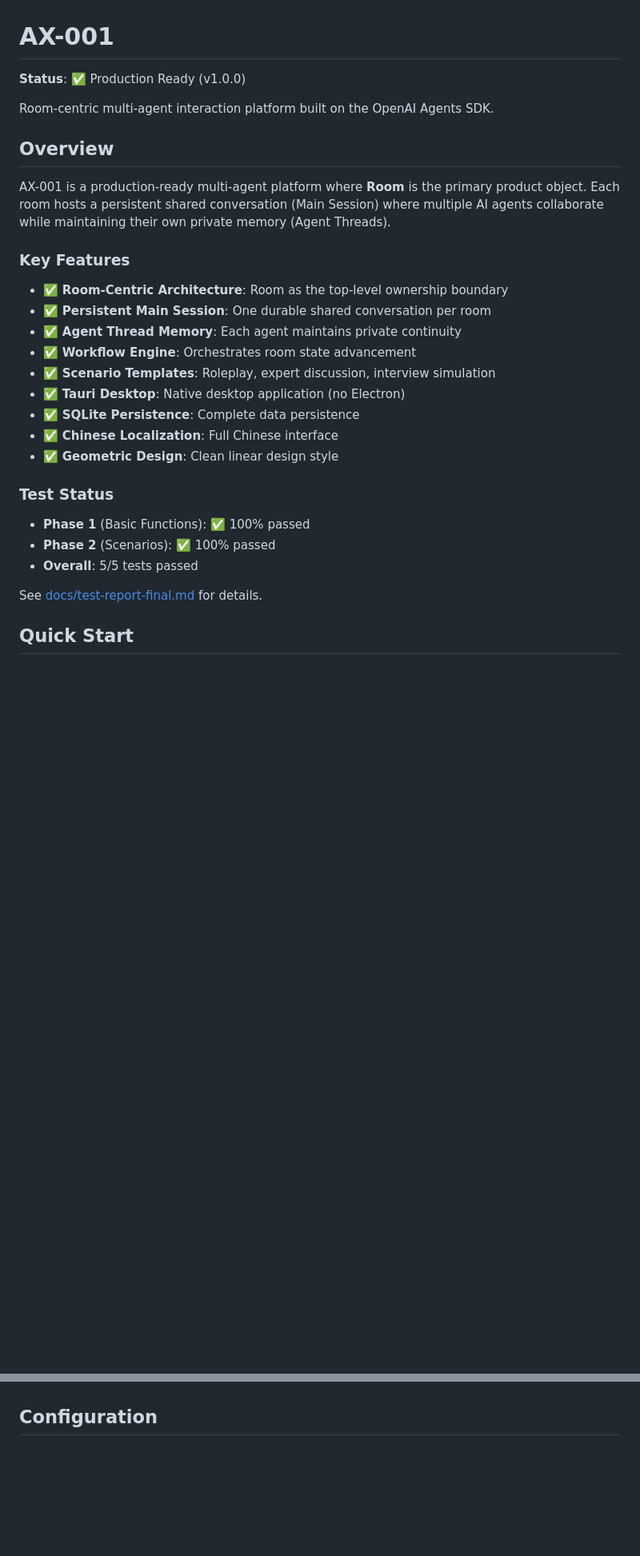
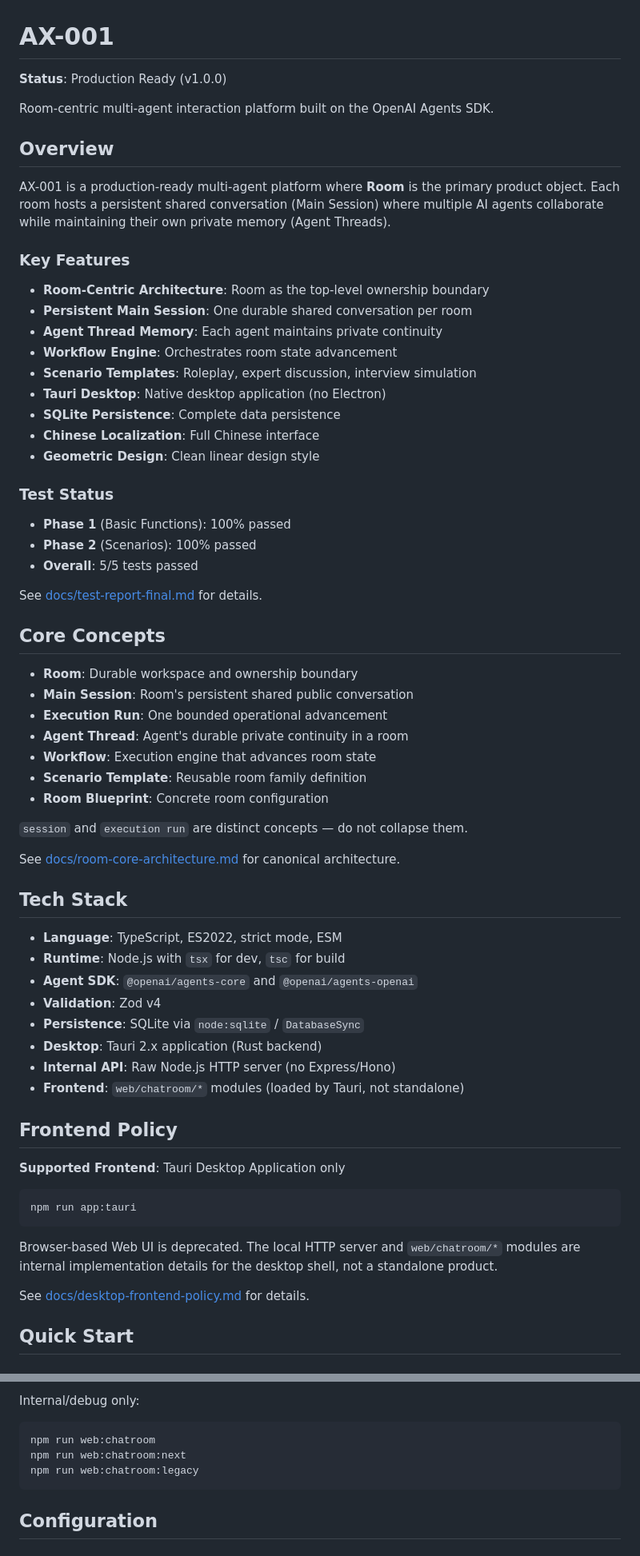
Before and after one commit to ColXia/AX-001, a Markdown page: README.md, 2 parts joined by grey strips. Shown at 80% size. GitHub-like rendering; blank space fills up the shorter version.

````diff
--- a/README.md
+++ b/README.md
@@ -1,6 +1,6 @@
 # AX-001
 
-**Status**: ✅ Production Ready (v1.0.0)
+**Status**: Production Ready (v1.0.0)
 
 Room-centric multi-agent interaction platform built on the OpenAI Agents SDK.
 
@@ -10,23 +10,60 @@ AX-001 is a production-ready multi-agent platform where **Room** is the primary
 
 ### Key Features
 
-- ✅ **Room-Centric Architecture**: Room as the top-level ownership boundary
-- ✅ **Persistent Main Session**: One durable shared conversation per room
-- ✅ **Agent Thread Memory**: Each agent maintains private continuity
-- ✅ **Workflow Engine**: Orchestrates room state advancement
-- ✅ **Scenario Templates**: Roleplay, expert discussion, interview simulation
-- ✅ **Tauri Desktop**: Native desktop application (no Electron)
-- ✅ **SQLite Persistence**: Complete data persistence
-- ✅ **Chinese Localization**: Full Chinese interface
-- ✅ **Geometric Design**: Clean linear design style
+- **Room-Centric Architecture**: Room as the top-level ownership boundary
+- **Persistent Main Session**: One durable shared conversation per room
+- **Agent Thread Memory**: Each agent maintains private continuity
+- **Workflow Engine**: Orchestrates room state advancement
+- **Scenario Templates**: Roleplay, expert discussion, interview simulation
+- **Tauri Desktop**: Native desktop application (no Electron)
+- **SQLite Persistence**: Complete data persistence
+- **Chinese Localization**: Full Chinese interface
+- **Geometric Design**: Clean linear design style
 
 ### Test Status
 
-- **Phase 1** (Basic Functions): ✅ 100% passed
-- **Phase 2** (Scenarios): ✅ 100% passed
+- **Phase 1** (Basic Functions): 100% passed
+- **Phase 2** (Scenarios): 100% passed
 - **Overall**: 5/5 tests passed
 
 See [docs/test-report-final.md](docs/test-report-final.md) for details.
+
+## Core Concepts
+
+- **Room**: Durable workspace and ownership boundary
+- **Main Session**: Room's persistent shared public conversation
+- **Execution Run**: One bounded operational advancement
+- **Agent Thread**: Agent's durable private continuity in a room
+- **Workflow**: Execution engine that advances room state
+- **Scenario Template**: Reusable room family definition
+- **Room Blueprint**: Concrete room configuration
+
+`session` and `execution run` are distinct concepts — do not collapse them.
+
+See [docs/room-core-architecture.md](docs/room-core-architecture.md) for canonical architecture.
+
+## Tech Stack
+
+- **Language**: TypeScript, ES2022, strict mode, ESM
+- **Runtime**: Node.js with `tsx` for dev, `tsc` for build
+- **Agent SDK**: `@openai/agents-core` and `@openai/agents-openai`
+- **Validation**: Zod v4
+- **Persistence**: SQLite via `node:sqlite` / `DatabaseSync`
+- **Desktop**: Tauri 2.x application (Rust backend)
+- **Internal API**: Raw Node.js HTTP server (no Express/Hono)
+- **Frontend**: `web/chatroom/*` modules (loaded by Tauri, not standalone)
+
+## Frontend Policy
+
+**Supported Frontend**: Tauri Desktop Application only
+
+```bash
+npm run app:tauri
+```
+
+Browser-based Web UI is deprecated. The local HTTP server and `web/chatroom/*` modules are internal implementation details for the desktop shell, not a standalone product.
+
+See [docs/desktop-frontend-policy.md](docs/desktop-frontend-policy.md) for details.
 
 ## Quick Start
 
@@ -166,3 +228,10 @@ web/chatroom/       # Frontend workspace modules
+Internal/debug only:
+
+```bash
+npm run web:chatroom
+npm run web:chatroom:next
+npm run web:chatroom:legacy
+```
 
 ## Configuration
 
````
Also changed, not shown: other parts of README.md (+88 -47 lines).
